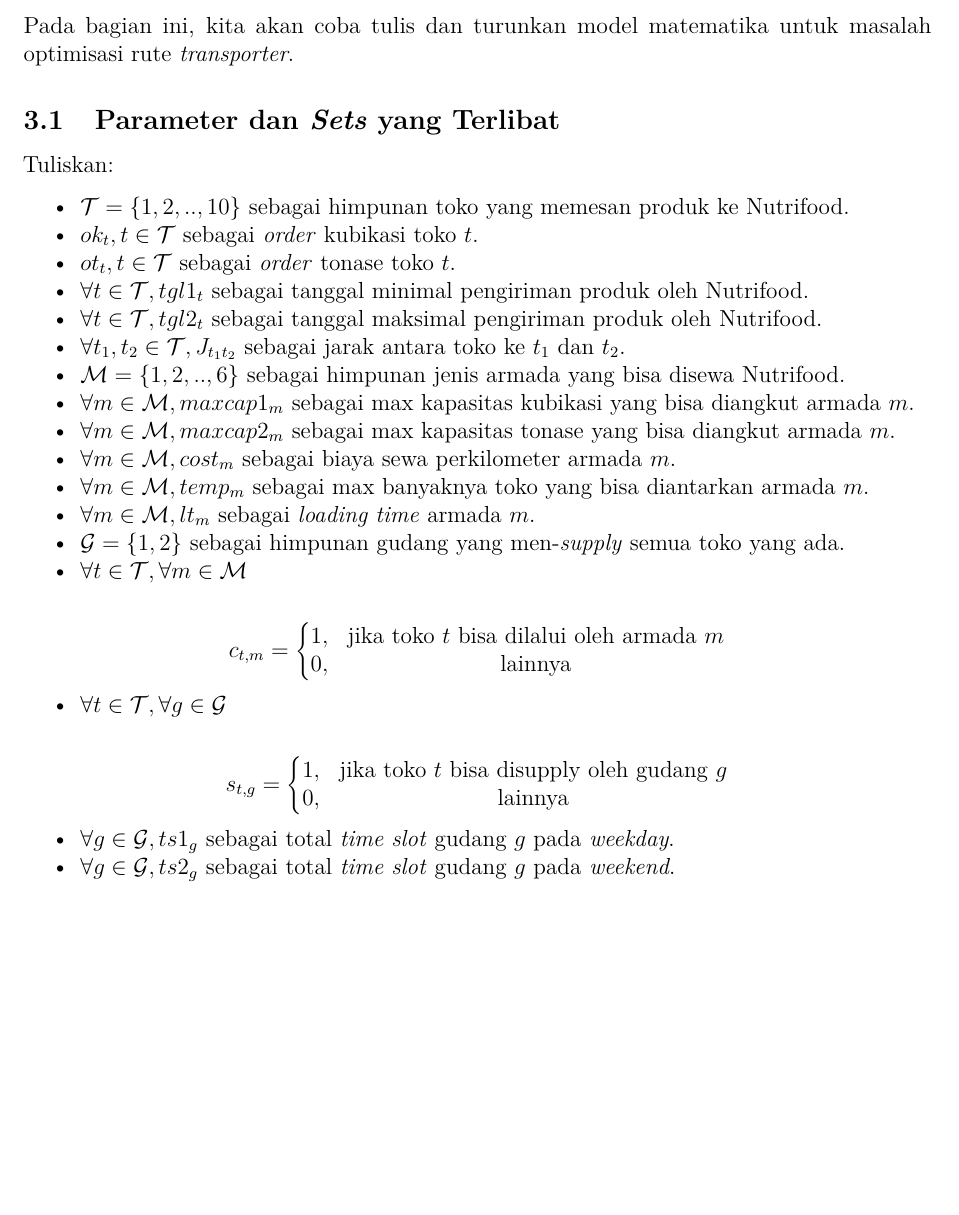
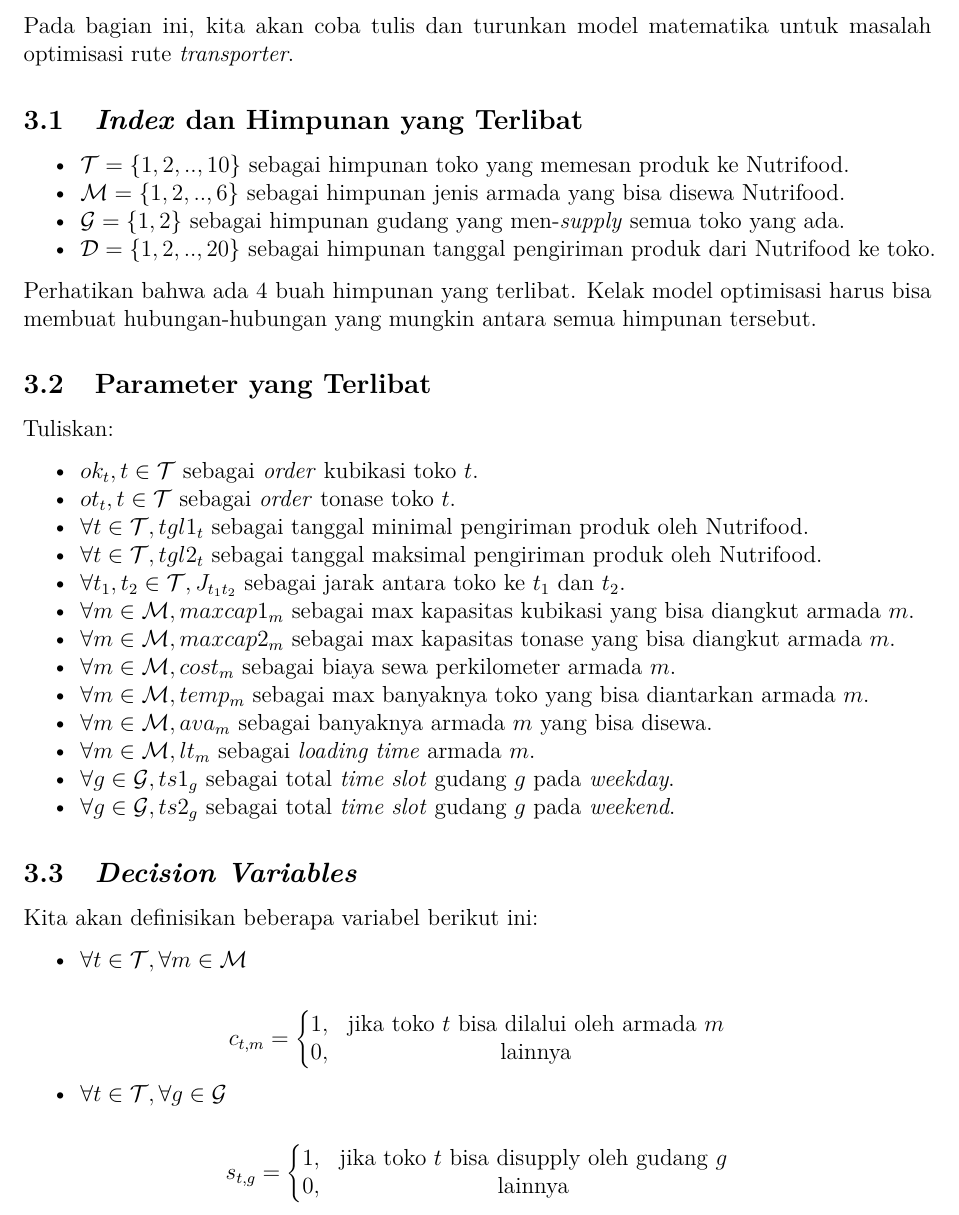
Before and after one commit to ikanx101/NTOP, an R Markdown document (process/Dokumentasi.Rmd): part of page 8 of 8, cut so that both start at the same text, the shorter picture padded with empty space. The pictures show the output file process/Dokumentasi.pdf that the author committed with the source.

Commit message:
draft awal modelling

```diff
--- a/process/Dokumentasi.Rmd
+++ b/process/Dokumentasi.Rmd
@@ -157,23 +157,37 @@ Penjelasan terkait variabel dari tabel di atas:
 
 Pada bagian ini, kita akan coba tulis dan turunkan model matematika untuk masalah optimisasi rute _transporter_.
 
-## Parameter dan _Sets_ yang Terlibat
+## _Index_ dan Himpunan yang Terlibat
+
+- $\mathcal{T} = \{1,2,..,10\}$ sebagai himpunan toko yang memesan produk ke Nutrifood.
+- $\mathcal{M} = \{ 1,2,..,6 \}$ sebagai himpunan jenis armada yang bisa disewa Nutrifood.
+- $\mathcal{G} = \{1,2\}$ sebagai himpunan gudang yang men-_supply_ semua toko yang ada.
+- $\mathcal{D} = \{1,2,..,20\}$ sebagai himpunan tanggal pengiriman produk dari Nutrifood ke toko.
+
+Perhatikan bahwa ada 4 buah himpunan yang terlibat. Kelak model optimisasi harus bisa membuat hubungan-hubungan yang mungkin antara semua himpunan tersebut.
+
+## Parameter yang Terlibat
 
 Tuliskan:
 
-- $\mathcal{T} = \{1,2,..,10\}$ sebagai himpunan toko yang memesan produk ke Nutrifood.
 - $ok_{t}, t \in \mathcal{T}$ sebagai _order_ kubikasi toko $t$.
 - $ot_{t}, t \in \mathcal{T}$ sebagai _order_ tonase toko $t$.
 - $\forall t \in \mathcal{T}, tgl1_t$ sebagai tanggal minimal pengiriman produk oleh Nutrifood.
 - $\forall t \in \mathcal{T}, tgl2_t$ sebagai tanggal maksimal pengiriman produk oleh Nutrifood.
 - $\forall t_1,t_2 \in \mathcal{T}, J_{t_1 t_2}$ sebagai jarak antara toko ke $t_1$ dan $t_2$.
-- $\mathcal{M} = \{ 1,2,..,6 \}$ sebagai himpunan jenis armada yang bisa disewa Nutrifood.
 - $\forall m \in \mathcal{M}, maxcap1_m$ sebagai max kapasitas kubikasi yang bisa diangkut armada $m$.
 - $\forall m \in \mathcal{M}, maxcap2_m$ sebagai max kapasitas tonase yang bisa diangkut armada $m$.
 - $\forall m \in \mathcal{M}, cost_m$ sebagai biaya sewa perkilometer armada $m$.
 - $\forall m \in \mathcal{M}, temp_m$ sebagai max banyaknya toko yang bisa diantarkan armada $m$.
+- $\forall m \in \mathcal{M}, ava_m$ sebagai banyaknya armada $m$ yang bisa disewa.
 - $\forall m \in \mathcal{M}, lt_m$ sebagai _loading time_ armada $m$.
-- $\mathcal{G} = \{1,2\}$ sebagai himpunan gudang yang men-_supply_ semua toko yang ada.
+- $\forall g \in \mathcal{G}, ts1_g$ sebagai total _time slot_ gudang $g$ pada _weekday_.
+- $\forall g \in \mathcal{G}, ts2_g$ sebagai total _time slot_ gudang $g$ pada _weekend_.
+
+## _Decision Variables_
+
+Kita akan definisikan beberapa variabel berikut ini:
+
 - $\forall t \in \mathcal{T}, \forall m \in \mathcal{M}$
 
 $$c_{t,m} = \left\{\begin{matrix}
@@ -187,6 +201,3 @@ $$s_{t,g} = \left\{\begin{matrix}
 1, & \text{jika toko } t \text{ bisa disupply oleh gudang } g \\
 0, & \text{lainnya}
 \end{matrix}\right.$$
-
-- $\forall g \in \mathcal{G}, ts1_g$ sebagai total _time slot_ gudang $g$ pada _weekday_.
-- $\forall g \in \mathcal{G}, ts2_g$ sebagai total _time slot_ gudang $g$ pada _weekend_.
```
Also changed, not shown: process/Dokumentasi.pdf, 1 other file.
